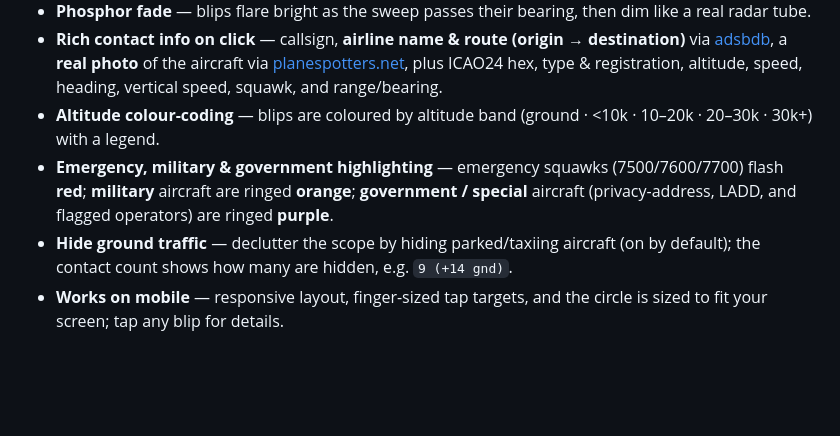
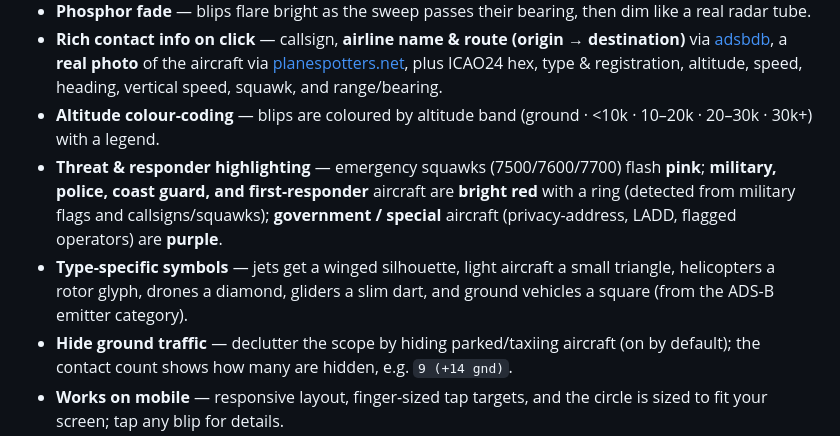
Before and after one commit to RadDad87/R4D4RVU, a Markdown page: README.md, the part around the change. Rendered like a GitHub page; blank space fills up the shorter version.

```diff
--- a/README.md
+++ b/README.md
@@ -18,7 +18,8 @@ R4D4RVU centers a vintage CRT-style radar scope on your location and plots every
 - **Phosphor fade** — blips flare bright as the sweep passes their bearing, then dim like a real radar tube.
 - **Rich contact info on click** — callsign, **airline name & route (origin → destination)** via [adsbdb](https://www.adsbdb.com), a **real photo** of the aircraft via [planespotters.net](https://www.planespotters.net), plus ICAO24 hex, type & registration, altitude, speed, heading, vertical speed, squawk, and range/bearing.
 - **Altitude colour-coding** — blips are coloured by altitude band (ground · <10k · 10–20k · 20–30k · 30k+) with a legend.
-- **Emergency, military & government highlighting** — emergency squawks (7500/7600/7700) flash **red**; **military** aircraft are ringed **orange**; **government / special** aircraft (privacy-address, LADD, and flagged operators) are ringed **purple**.
+- **Threat & responder highlighting** — emergency squawks (7500/7600/7700) flash **pink**; **military, police, coast guard, and first-responder** aircraft are **bright red** with a ring (detected from military flags and callsigns/squawks); **government / special** aircraft (privacy-address, LADD, flagged operators) are **purple**.
+- **Type-specific symbols** — jets get a winged silhouette, light aircraft a small triangle, helicopters a rotor glyph, drones a diamond, gliders a slim dart, and ground vehicles a square (from the ADS-B emitter category).
 - **Hide ground traffic** — declutter the scope by hiding parked/taxiing aircraft (on by default); the contact count shows how many are hidden, e.g. `9 (+14 gnd)`.
 - **Works on mobile** — responsive layout, finger-sized tap targets, and the circle is sized to fit your screen; tap any blip for details.
 - **Track a plane** — lock onto any aircraft and the scope draws a homing line and a pulsing ring that follow it, with its details pinned in the panel even across refreshes (shows "signal lost" if it leaves coverage).
```
